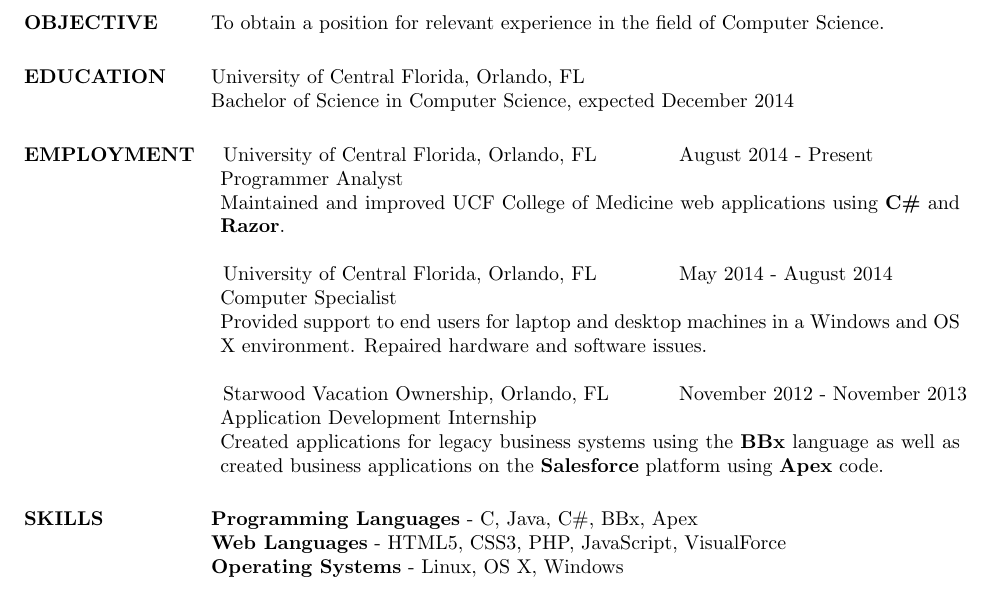
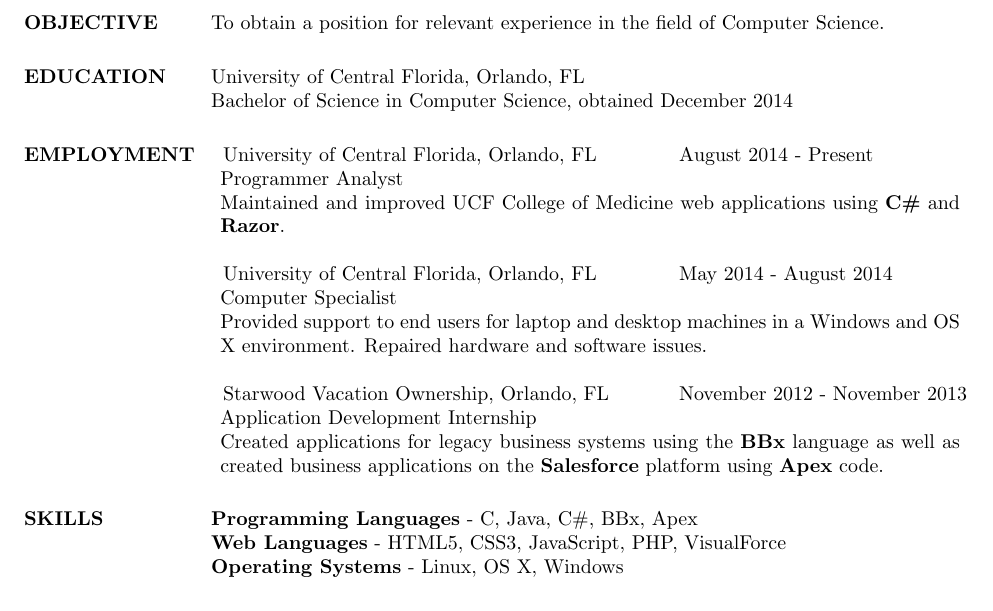
Before and after one commit to k33bz/resume, a LaTeX CV (resume.tex): part of the page, cut so that both start at the same text. Compiled offline with pdfLaTeX.

Commit message:
Graduation changes
Graduated UCF! No longer an expected degree, obtained.

```diff
--- a/resume.tex
+++ b/resume.tex
@@ -26,7 +26,7 @@
 
 \section{EDUCATION}
 			University of Central Florida, Orlando, FL	\\
-			Bachelor of Science in Computer Science, expected December 2014
+			Bachelor of Science in Computer Science, obtained December 2014
 
 \section{EMPLOYMENT}
             \begin{tabular}{p{3in} r}
@@ -59,7 +59,7 @@
 
 \section{SKILLS}
 			{\bf Programming Languages} - C, Java, C\#, BBx, Apex				\\
-			{\bf Web Languages} - HTML5, CSS3, PHP, JavaScript, VisualForce	\\
+			{\bf Web Languages} - HTML5, CSS3, JavaScript, PHP, VisualForce	\\
 			{\bf Operating Systems} - Linux, OS X, Windows
 
 \section{EXPERIENCE}
```
Also changed, not shown: resume.tex (5 more changed lines).
